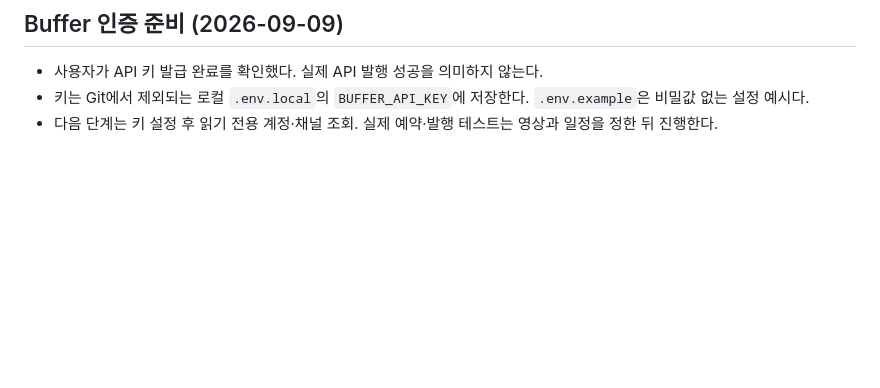
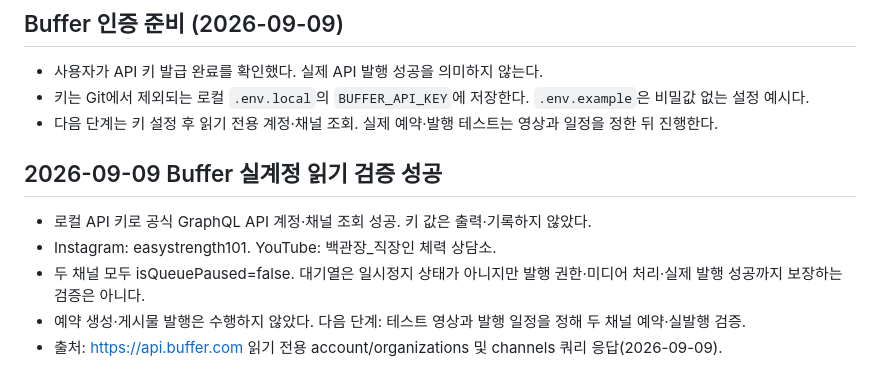
Before and after one commit to baekstrong/shortsmaker, a Markdown page: docs/workflow.md, the part around the change. Drawn GitHub-style; blank space fills up the shorter version.

Commit message:
버퍼 실계정 인증 및 인스타그램 유튜브 조회 결과 기록

```diff
--- a/docs/workflow.md
+++ b/docs/workflow.md
@@ -53,3 +53,10 @@
 - 사용자가 API 키 발급 완료를 확인했다. 실제 API 발행 성공을 의미하지 않는다.
 - 키는 Git에서 제외되는 로컬 `.env.local`의 `BUFFER_API_KEY`에 저장한다. `.env.example`은 비밀값 없는 설정 예시다.
 - 다음 단계는 키 설정 후 읽기 전용 계정·채널 조회. 실제 예약·발행 테스트는 영상과 일정을 정한 뒤 진행한다.
+
+## 2026-09-09 Buffer 실계정 읽기 검증 성공
+- 로컬 API 키로 공식 GraphQL API 계정·채널 조회 성공. 키 값은 출력·기록하지 않았다.
+- Instagram: easystrength101. YouTube: 백관장_직장인 체력 상담소.
+- 두 채널 모두 isQueuePaused=false. 대기열은 일시정지 상태가 아니지만 발행 권한·미디어 처리·실제 발행 성공까지 보장하는 검증은 아니다.
+- 예약 생성·게시물 발행은 수행하지 않았다. 다음 단계: 테스트 영상과 발행 일정을 정해 두 채널 예약·실발행 검증.
+- 출처: https://api.buffer.com 읽기 전용 account/organizations 및 channels 쿼리 응답(2026-09-09).
```
